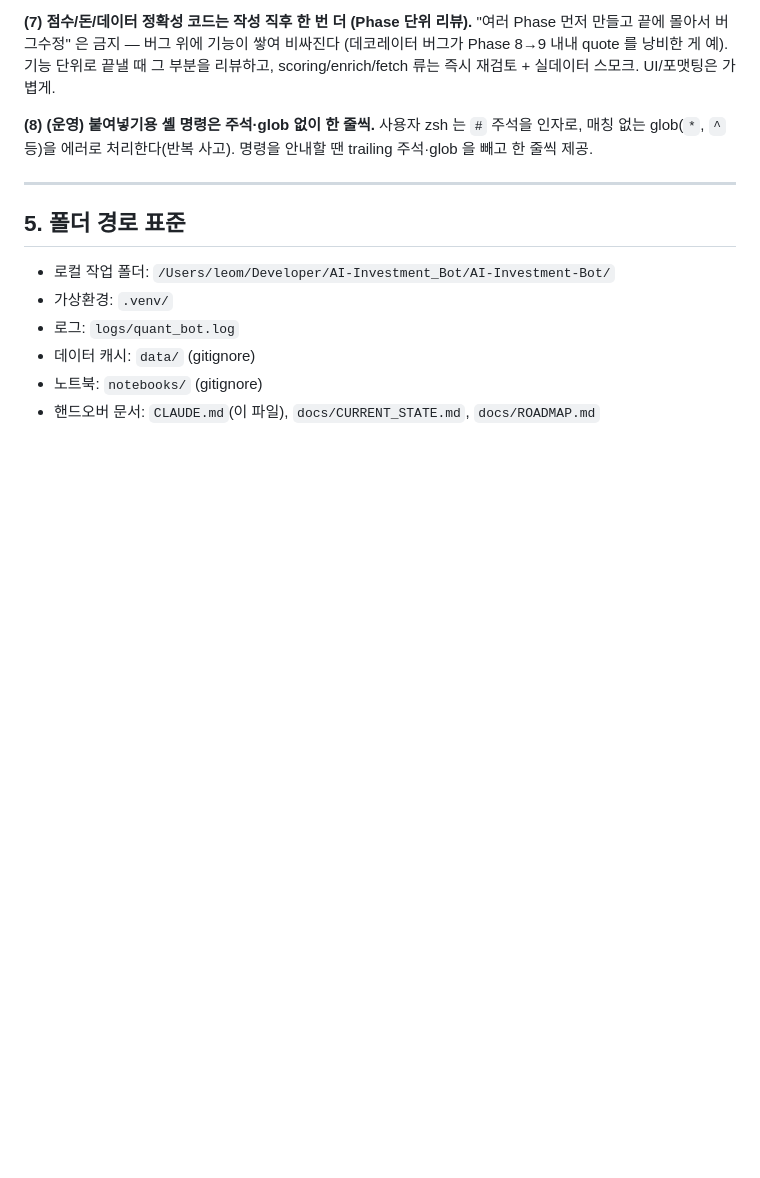
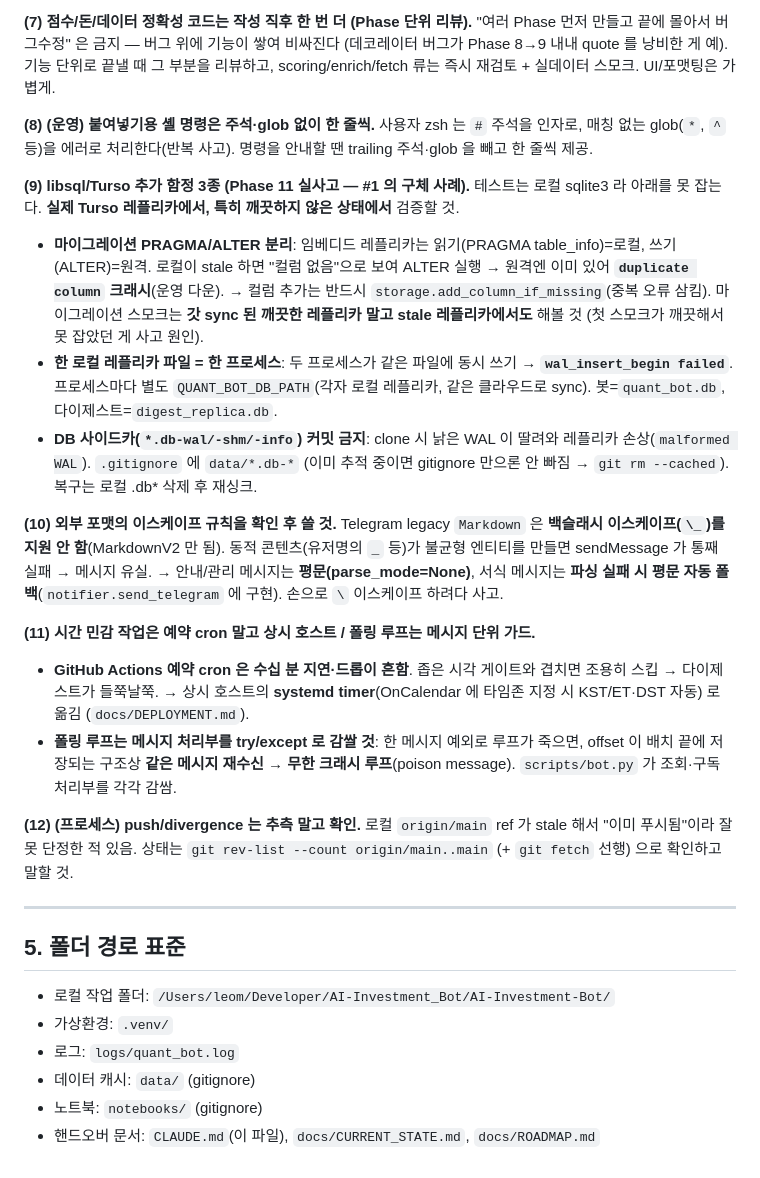
Before and after one commit to Zonnx999/AI-Investment-Bot, a Markdown page: CLAUDE.md, the part around the change. Rendered like a GitHub page; blank space fills up the shorter version.

```diff
--- a/CLAUDE.md
+++ b/CLAUDE.md
@@ -160,6 +160,32 @@ Turso 쓰기(태평양 왕복)** 가 병목이었다. 읽기(로컬)만 보고
 사용자 zsh 는 `#` 주석을 인자로, 매칭 없는 glob(`*`, `^` 등)을 에러로 처리한다(반복 사고).
 명령을 안내할 땐 trailing 주석·glob 을 빼고 한 줄씩 제공.
 
+**(9) libsql/Turso 추가 함정 3종 (Phase 11 실사고 — #1 의 구체 사례).**
+테스트는 로컬 sqlite3 라 아래를 못 잡는다. **실제 Turso 레플리카에서, 특히 깨끗하지 않은 상태에서** 검증할 것.
+- **마이그레이션 PRAGMA/ALTER 분리**: 임베디드 레플리카는 읽기(PRAGMA table_info)=로컬, 쓰기(ALTER)=원격.
+  로컬이 stale 하면 "컬럼 없음"으로 보여 ALTER 실행 → 원격엔 이미 있어 **`duplicate column` 크래시**(운영 다운).
+  → 컬럼 추가는 반드시 `storage.add_column_if_missing`(중복 오류 삼킴). 마이그레이션 스모크는 **갓 sync 된
+  깨끗한 레플리카 말고 stale 레플리카에서도** 해볼 것 (첫 스모크가 깨끗해서 못 잡았던 게 사고 원인).
+- **한 로컬 레플리카 파일 = 한 프로세스**: 두 프로세스가 같은 파일에 동시 쓰기 → **`wal_insert_begin failed`**.
+  프로세스마다 별도 `QUANT_BOT_DB_PATH`(각자 로컬 레플리카, 같은 클라우드로 sync). 봇=`quant_bot.db`, 다이제스트=`digest_replica.db`.
+- **DB 사이드카(`*.db-wal/-shm/-info`) 커밋 금지**: clone 시 낡은 WAL 이 딸려와 레플리카 손상(`malformed WAL`).
+  `.gitignore` 에 `data/*.db-*` (이미 추적 중이면 gitignore 만으론 안 빠짐 → `git rm --cached`). 복구는 로컬 .db* 삭제 후 재싱크.
+
+**(10) 외부 포맷의 이스케이프 규칙을 확인 후 쓸 것.**
+Telegram legacy `Markdown` 은 **백슬래시 이스케이프(`\_`)를 지원 안 함**(MarkdownV2 만 됨). 동적 콘텐츠(유저명의
+`_` 등)가 불균형 엔티티를 만들면 sendMessage 가 통째 실패 → 메시지 유실. → 안내/관리 메시지는 **평문(parse_mode=None)**,
+서식 메시지는 **파싱 실패 시 평문 자동 폴백**(`notifier.send_telegram` 에 구현). 손으로 `\` 이스케이프 하려다 사고.
+
+**(11) 시간 민감 작업은 예약 cron 말고 상시 호스트 / 폴링 루프는 메시지 단위 가드.**
+- **GitHub Actions 예약 cron 은 수십 분 지연·드롭이 흔함**. 좁은 시각 게이트와 겹치면 조용히 스킵 → 다이제스트가
+  들쭉날쭉. → 상시 호스트의 **systemd timer**(OnCalendar 에 타임존 지정 시 KST/ET·DST 자동) 로 옮김 (`docs/DEPLOYMENT.md`).
+- **폴링 루프는 메시지 처리부를 try/except 로 감쌀 것**: 한 메시지 예외로 루프가 죽으면, offset 이 배치 끝에 저장되는
+  구조상 **같은 메시지 재수신 → 무한 크래시 루프**(poison message). `scripts/bot.py` 가 조회·구독 처리부를 각각 감쌈.
+
+**(12) (프로세스) push/divergence 는 추측 말고 확인.**
+로컬 `origin/main` ref 가 stale 해서 "이미 푸시됨"이라 잘못 단정한 적 있음. 상태는 `git rev-list --count origin/main..main`
+(+ `git fetch` 선행) 으로 확인하고 말할 것.
+
 ---
 
 ## 5. 폴더 경로 표준
```
Also changed, not shown: docs/CURRENT_STATE.md (+17 -11 lines), docs/ROADMAP.md (+20 -21 lines).
